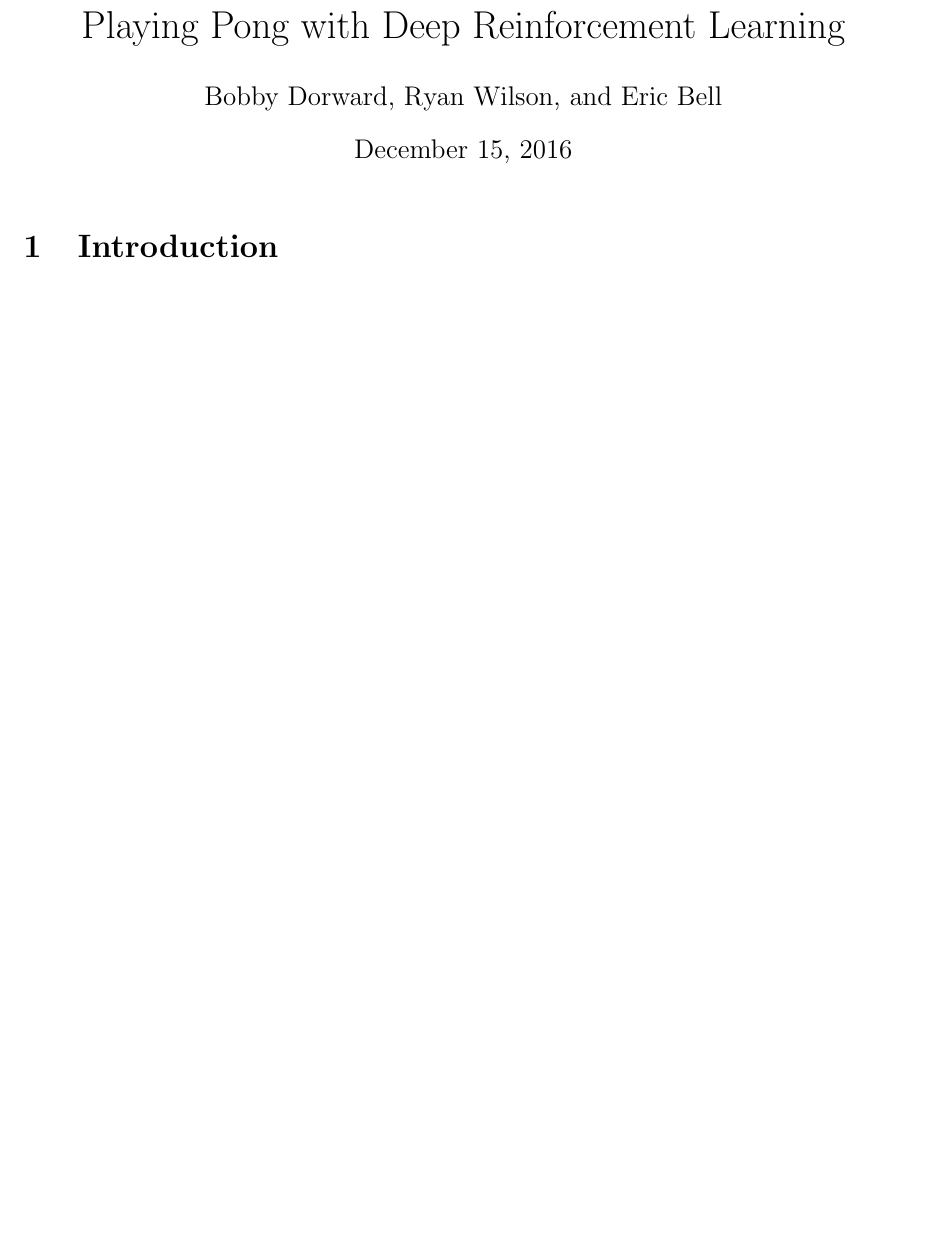
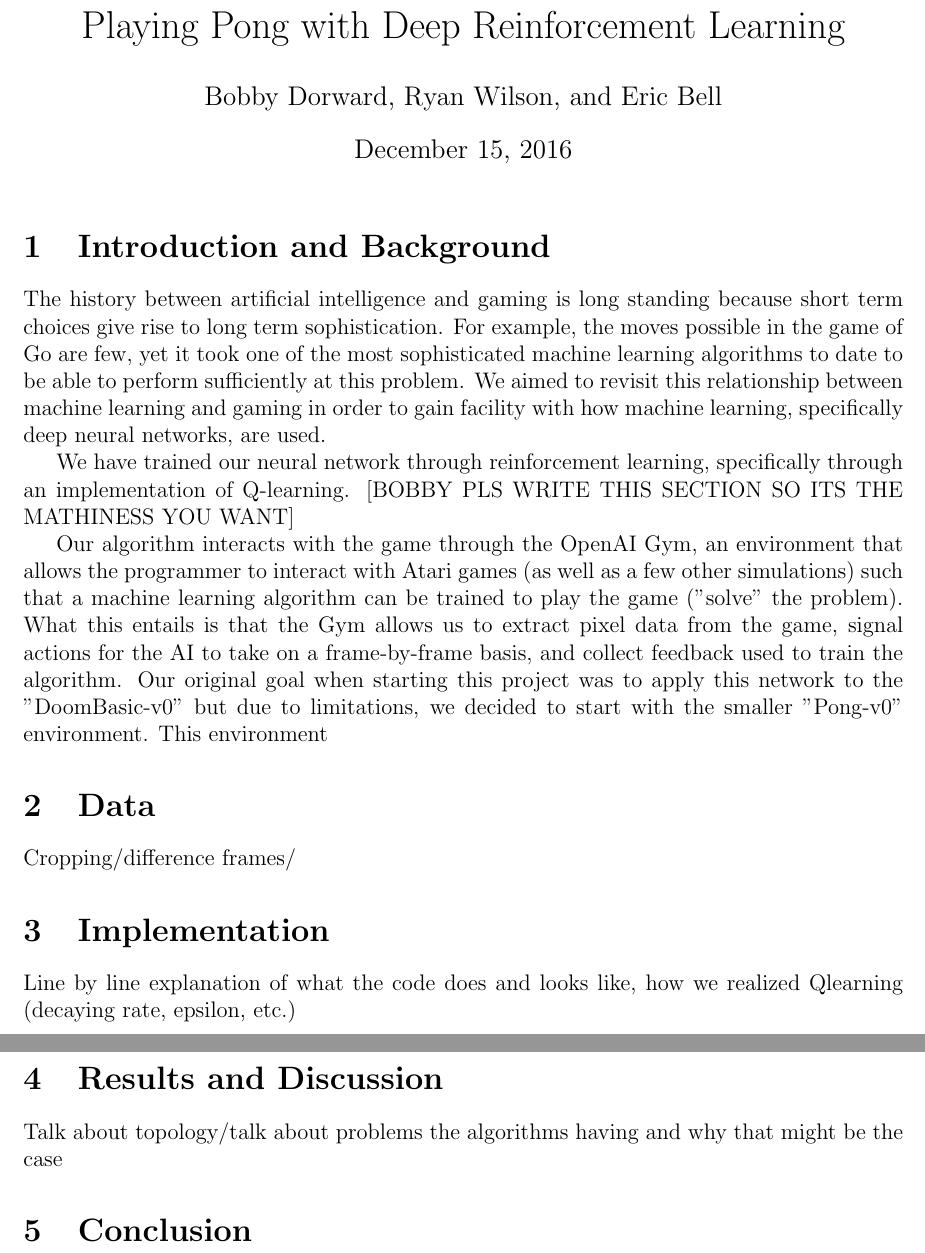
Before and after one commit to wubleu/MLProject, a LaTeX document (deep_pong_report.tex): part of the page before the commit and two parts of pages 1 and 2 of 2 after it, the two joined at a grey line, cut so that both start at the same text, the shorter picture padded with empty space. Compiled offline with pdfLaTeX.

Commit message:
Some report work

```diff
--- a/deep_pong_report.tex
+++ b/deep_pong_report.tex
@@ -60,18 +60,28 @@
 \newcommand{\figureout}{\tre{Need to figure this out\\}}
 \newcommand{\N}{\mathbb{N}}
 
-
 \begin{document}
 \title{Playing Pong with Deep Reinforcement Learning}
 \author{Bobby Dorward, Ryan Wilson, and Eric Bell}
 \maketitle
 
-\section{Introduction}
+\section{Introduction and Background}
 %type here
 %percent signs are comments
 %type \section{section_name} for a new section
 %compile to see what it looks like
-
-
+\par
+The history between artificial intelligence and gaming is long standing because short term choices give rise to long term sophistication.  For example, the moves possible in the game of Go are few, yet it took one of the most sophisticated machine learning algorithms to date to be able to perform sufficiently at this problem.  We aimed to revisit this relationship between machine learning and gaming in order to gain  facility with how machine learning, specifically deep neural networks, are used.
+\par
+We have trained our neural network through reinforcement learning, specifically through an implementation of Q-learning. [BOBBY PLS WRITE THIS SECTION SO ITS THE MATHINESS YOU WANT]
+\par
+Our algorithm interacts with the game through the OpenAI Gym, an environment that allows the programmer to interact with Atari games (as well as a few other simulations) such that a machine learning algorithm can be trained to play the game ("solve" the problem).  What this entails is that the Gym allows us to extract pixel data from the game, signal actions for the AI to take on a frame-by-frame basis, and collect feedback used to train the algorithm.  Our original goal when starting this project was to apply this network to the "DoomBasic-v0" but due to limitations, we decided to start with the smaller "Pong-v0" environment.  This environment
+\section{Data}
+Cropping/difference frames/
+\section{Implementation}
+Line by line explanation of what the code does and looks like, how we realized Qlearning (decaying rate, epsilon, etc.)
+\section{Results and Discussion}
+Talk about topology/talk about problems the algorithms having and why that might be the case
+\section{Conclusion}
 
 \end{document}
```
Also changed, not shown: deep_pong_report.pdf, 7 other files.
